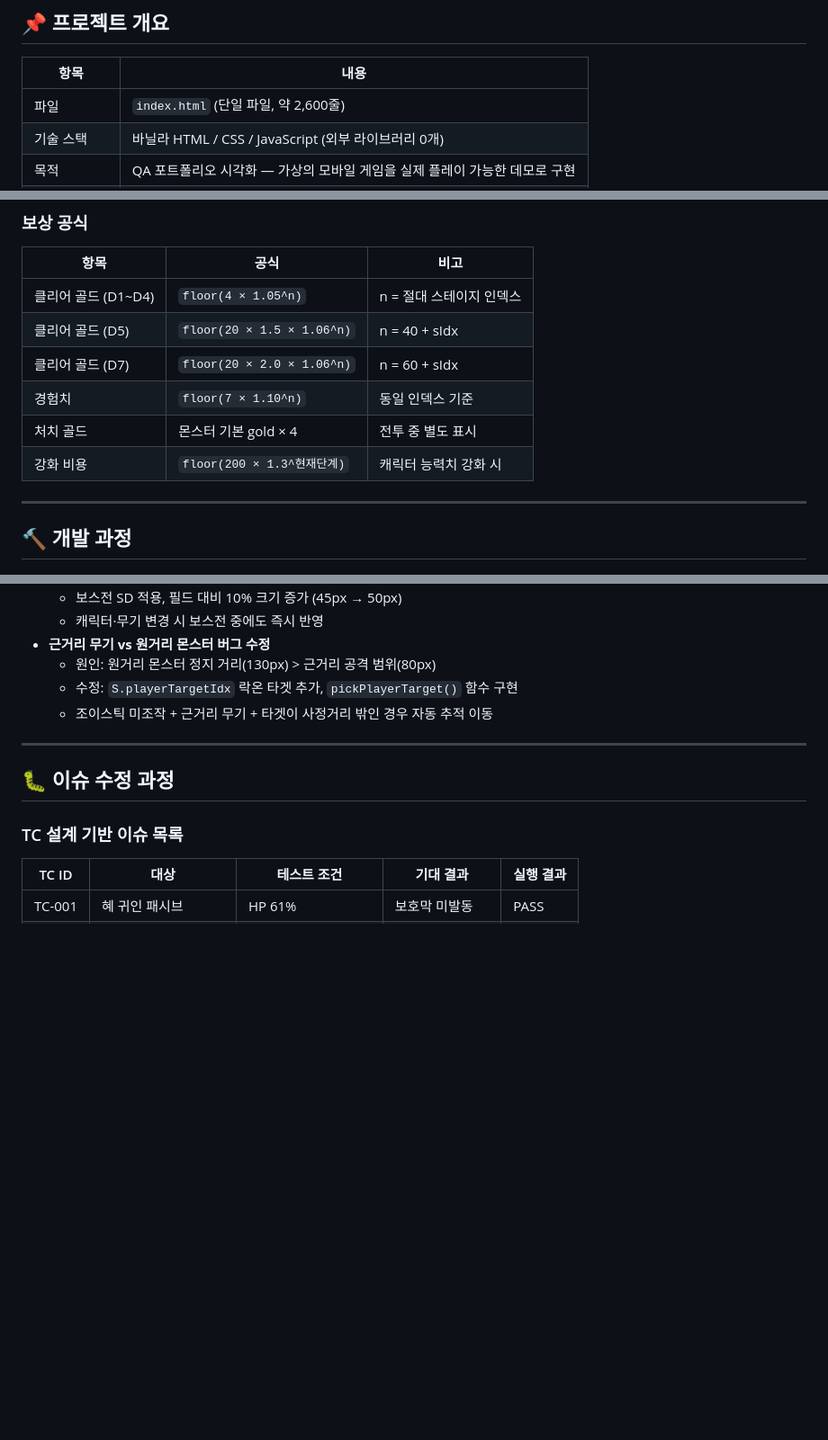
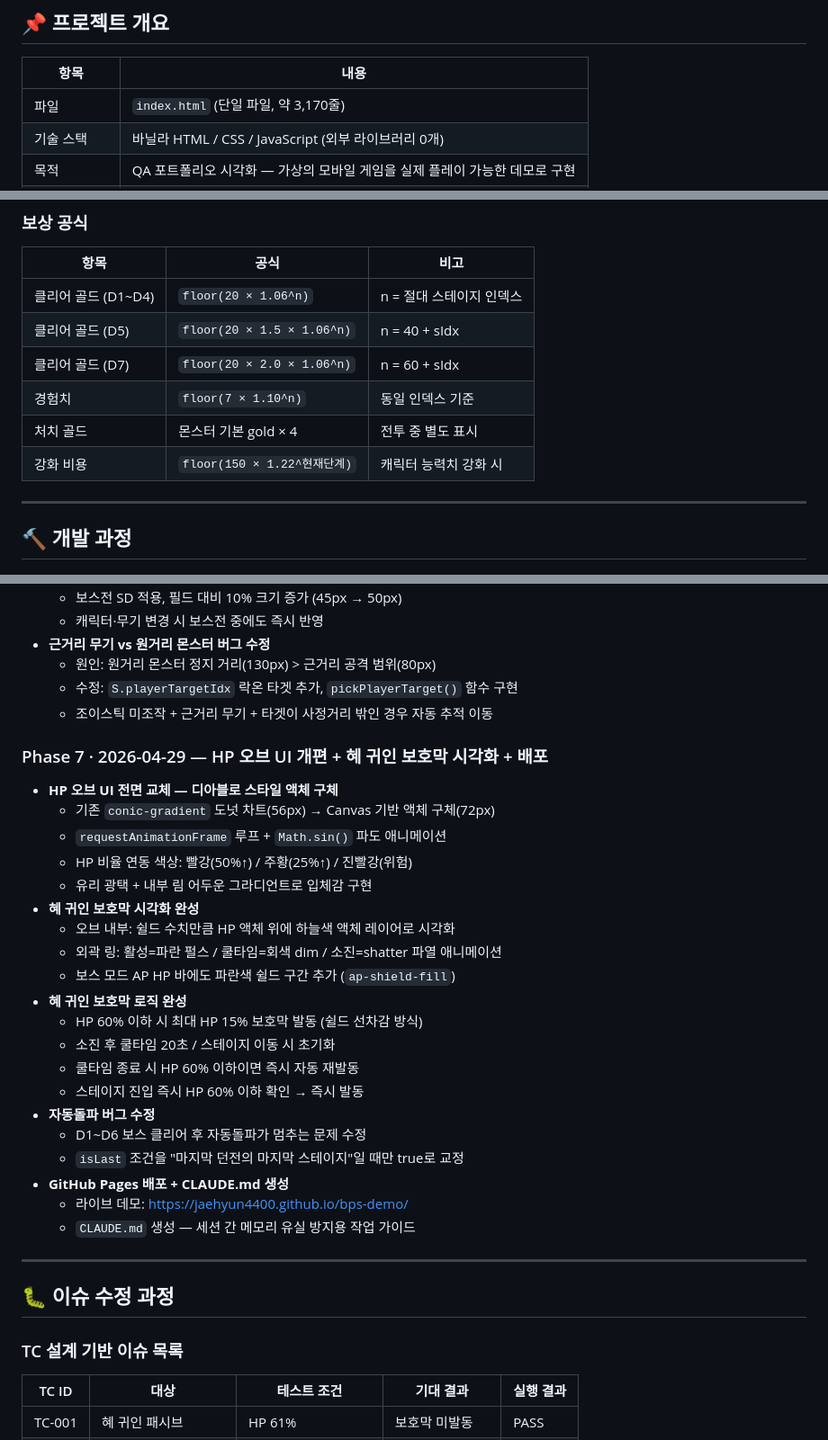
Before and after one commit to jaehyun4400/bps-demo, a Markdown page: README.md, 3 parts joined by grey strips. Shown at 90% size. GitHub-like rendering; blank space fills up the shorter version.

Commit message:
docs: README Phase 7 추가 및 전체 내용 현행화 (2026-04-29)
- Phase 7 개발 과정 추가: HP 오브 UI 교체, 보호막 시각화, 자동돌파 버그 수정, GitHub Pages 배포
- 프로젝트 개요 파일 줄 수 갱신 (2,600 → 3,170줄)
- 보상 공식 수정: D1~D4 골드 공식, 강화 비용 공식 실제 코드와 일치하도록 교정
- 기술 이슈 테이블에 자동돌파 버그, HP 오브 쉴드 표시 이슈 추가

Co-Authored-By: Claude Sonnet 4.6 <noreply@anthropic.com>

```diff
--- a/README.md
+++ b/README.md
@@ -27,7 +27,7 @@
 
 | 항목          | 내용                                                                       |
 | ------------- | -------------------------------------------------------------------------- |
-| 파일          | `index.html` (단일 파일, 약 2,600줄)                                       |
+| 파일          | `index.html` (단일 파일, 약 3,170줄)                                       |
 | 기술 스택     | 바닐라 HTML / CSS / JavaScript (외부 라이브러리 0개)                       |
 | 목적          | QA 포트폴리오 시각화 — 가상의 모바일 게임을 실제 플레이 가능한 데모로 구현 |
 | 특이사항      | 서버 없음, 브라우저에서 직접 실행 가능                                     |
@@ -122,12 +122,12 @@ QA 포트폴리오에 등재할 가상의 모바일 게임 **"Blades of Plumflow
 
 | 항목                | 공식                        | 비고                     |
 | ------------------- | --------------------------- | ------------------------ |
-| 클리어 골드 (D1~D4) | `floor(4 × 1.05^n)`         | n = 절대 스테이지 인덱스 |
+| 클리어 골드 (D1~D4) | `floor(20 × 1.06^n)`        | n = 절대 스테이지 인덱스 |
 | 클리어 골드 (D5)    | `floor(20 × 1.5 × 1.06^n)`  | n = 40 + sIdx            |
 | 클리어 골드 (D7)    | `floor(20 × 2.0 × 1.06^n)`  | n = 60 + sIdx            |
 | 경험치              | `floor(7 × 1.10^n)`         | 동일 인덱스 기준         |
 | 처치 골드           | 몬스터 기본 gold × 4        | 전투 중 별도 표시        |
-| 강화 비용           | `floor(200 × 1.3^현재단계)` | 캐릭터 능력치 강화 시    |
+| 강화 비용           | `floor(150 × 1.22^현재단계)` | 캐릭터 능력치 강화 시    |
 
 ---
 
@@ -189,6 +189,29 @@ QA 포트폴리오에 등재할 가상의 모바일 게임 **"Blades of Plumflow
   - 수정: `S.playerTargetIdx` 락온 타겟 추가, `pickPlayerTarget()` 함수 구현
   - 조이스틱 미조작 + 근거리 무기 + 타겟이 사정거리 밖인 경우 자동 추적 이동
 
+### Phase 7 · 2026-04-29 — HP 오브 UI 개편 + 혜 귀인 보호막 시각화 + 배포
+
+- **HP 오브 UI 전면 교체 — 디아블로 스타일 액체 구체**
+  - 기존 `conic-gradient` 도넛 차트(56px) → Canvas 기반 액체 구체(72px)
+  - `requestAnimationFrame` 루프 + `Math.sin()` 파도 애니메이션
+  - HP 비율 연동 색상: 빨강(50%↑) / 주황(25%↑) / 진빨강(위험)
+  - 유리 광택 + 내부 림 어두운 그라디언트로 입체감 구현
+- **혜 귀인 보호막 시각화 완성**
+  - 오브 내부: 쉴드 수치만큼 HP 액체 위에 하늘색 액체 레이어로 시각화
+  - 외곽 링: 활성=파란 펄스 / 쿨타임=회색 dim / 소진=shatter 파열 애니메이션
+  - 보스 모드 AP HP 바에도 파란색 쉴드 구간 추가 (`ap-shield-fill`)
+- **혜 귀인 보호막 로직 완성**
+  - HP 60% 이하 시 최대 HP 15% 보호막 발동 (쉴드 선차감 방식)
+  - 소진 후 쿨타임 20초 / 스테이지 이동 시 초기화
+  - 쿨타임 종료 시 HP 60% 이하이면 즉시 자동 재발동
+  - 스테이지 진입 즉시 HP 60% 이하 확인 → 즉시 발동
+- **자동돌파 버그 수정**
+  - D1~D6 보스 클리어 후 자동돌파가 멈추는 문제 수정
+  - `isLast` 조건을 "마지막 던전의 마지막 스테이지"일 때만 true로 교정
+- **GitHub Pages 배포 + CLAUDE.md 생성**
+  - 라이브 데모: https://jaehyun4400.github.io/bps-demo/
+  - `CLAUDE.md` 생성 — 세션 간 메모리 유실 방지용 작업 가이드
+
 ---
 
 ## 🐛 이슈 수정 과정
```
Also changed, not shown: other parts of README.md (+2 -0 lines).
